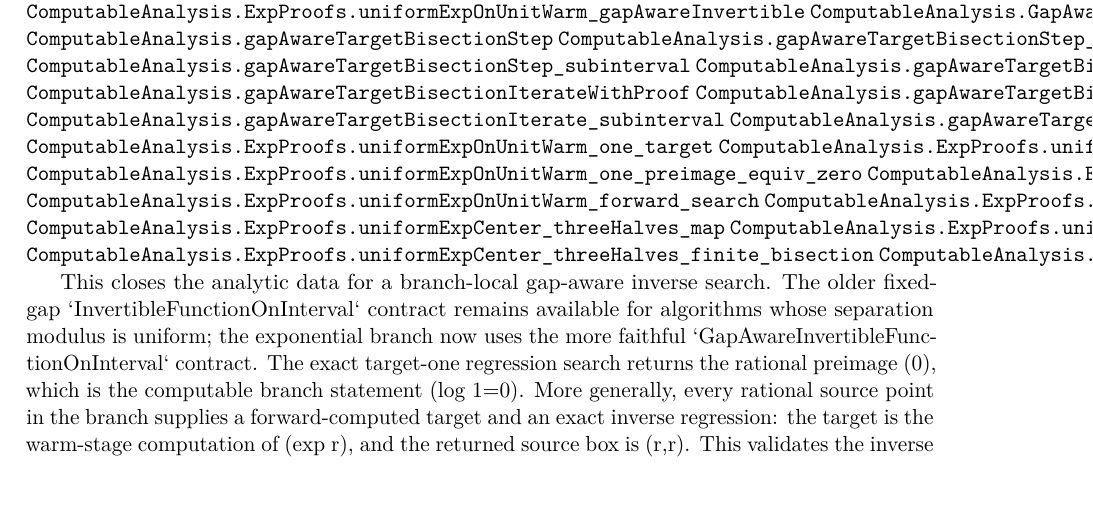
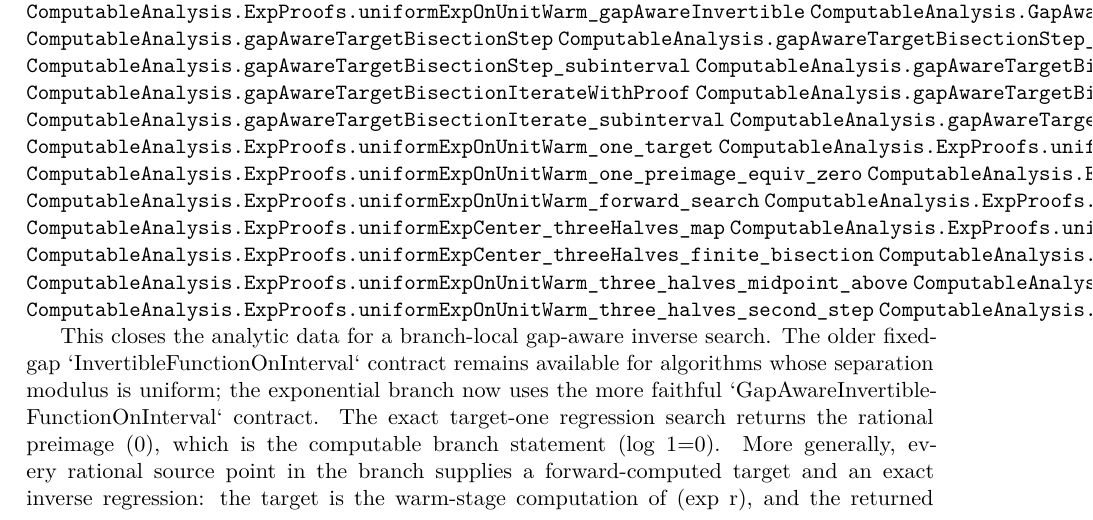
Before and after one commit to liuyao12/computable-analysis, a LaTeX thesis (blueprint/src/web.tex, which reads blueprint/src/05-exponential-logarithm.tex): part of page 68 of 81, cut so that both start at the same text. Compiled offline with pdfLaTeX.

Commit message:
Correct midpoint interval bisection decisions

```diff
--- a/blueprint/src/05-exponential-logarithm.tex
+++ b/blueprint/src/05-exponential-logarithm.tex
@@ -272,6 +272,10 @@ warm exp stage -> interval regularity -> monotone boxes
 \lean{ComputableAnalysis.ExpProofs.uniformExpCenter_threeHalves_certificate}
 \lean{ComputableAnalysis.ExpProofs.uniformExpCenter_threeHalves_finite_bisection}
 \lean{ComputableAnalysis.ExpProofs.uniformExpCenter_threeHalves_output_forward_overlap}
+\lean{ComputableAnalysis.ExpProofs.uniformExpOnUnitWarm_three_halves_midpoint_above}
+\lean{ComputableAnalysis.ExpProofs.uniformExpOnUnitWarm_three_halves_first_step}
+\lean{ComputableAnalysis.ExpProofs.uniformExpOnUnitWarm_three_halves_second_step}
+\lean{ComputableAnalysis.ExpProofs.uniformExpOnUnitWarm_three_halves_third_step}
 \leanok
 
 This closes the analytic data for a branch-local gap-aware inverse search. The
@@ -292,6 +296,9 @@ literal width (2^{-k}); it is the finite kernel to be lifted to the
 gap-aware, stage-indexed target algorithm.
 The forward-overlap theorem makes the bridge explicit: the interval-valued
 exponential cell range at the same finite center stage still overlaps (3/2).
+On the actual warm exponential branch, the first three midpoint decisions for
+the target (3/2) are also checked explicitly, producing the brackets
+([0,1/2]), ([1/4,1/2]), and ([3/8,1/2]).
 
 The inverse layer is deliberately branch-local.  An invertible computation
 must carry its source interval, monotonicity orientation, separation schedule,
```
Also changed, not shown: FORMALIZATION_GUIDE.md (+4 -0 lines), 2 other files.
